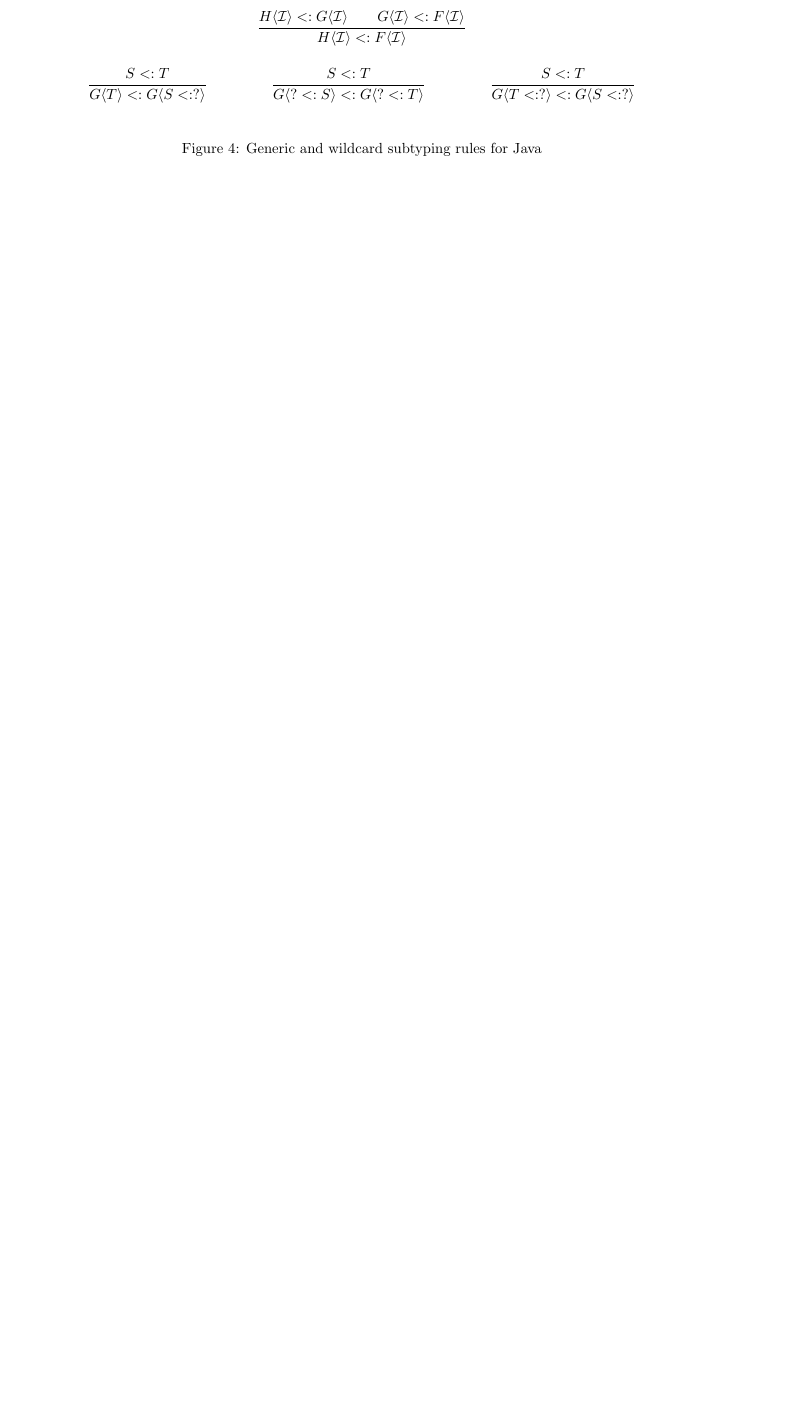
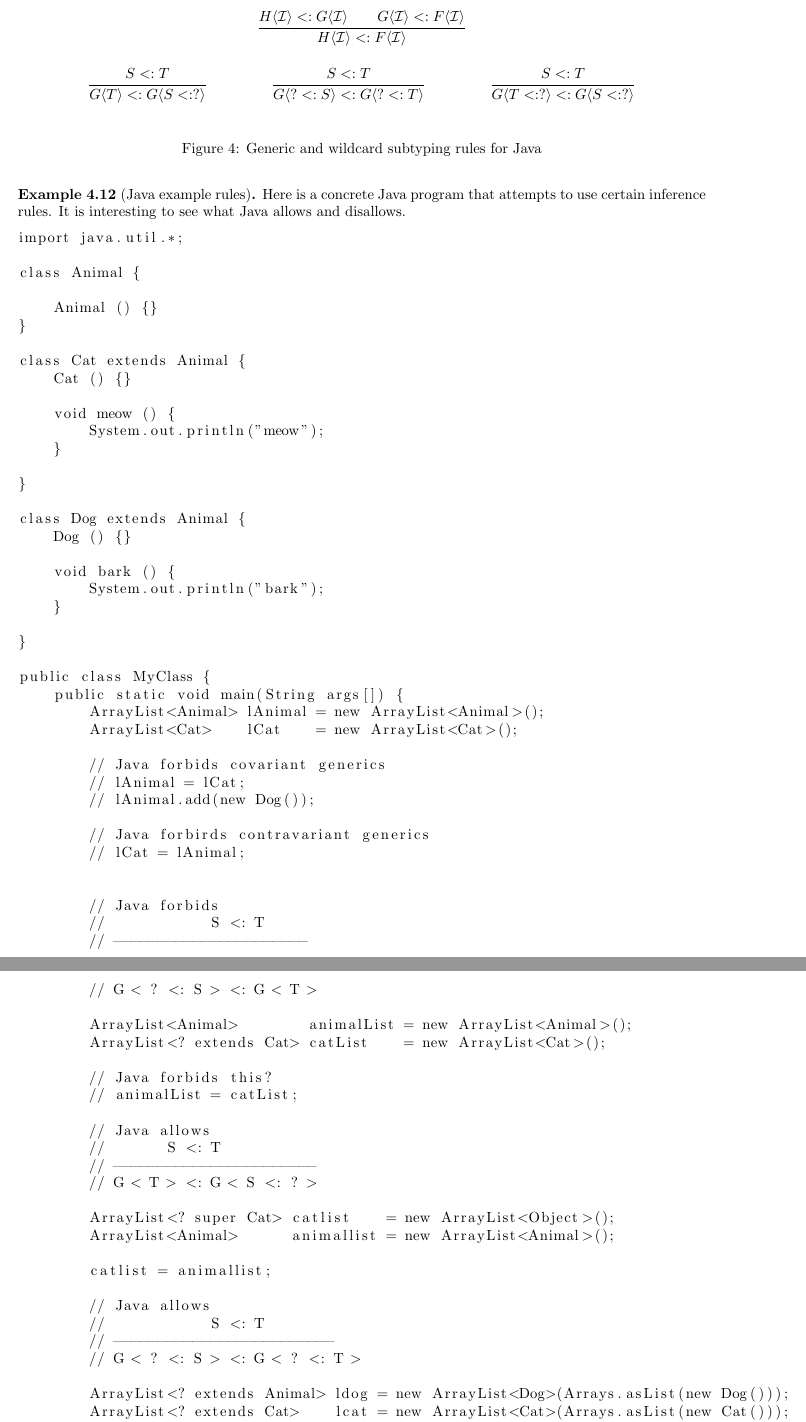
Before and after one commit to rudynicolop/Coop-Study-Guide, a LaTeX document (coop.tex): part of page 23 of 40 before the commit and two parts of pages 23 and 24 of 42 after it, the two joined at a grey line, cut so that both start at the same text, the shorter picture padded with empty space. Compiled offline with pdfLaTeX.

Commit message:
generic subtyping example

```diff
--- a/coop.tex
+++ b/coop.tex
@@ -1364,3 +1364,74 @@ We may write the subtyping rules for generics as in \ref{fig:genericsubtype}.
 \href{https://arxiv.org/pdf/1605.05274.pdf}{Subtyping in Java is undecidable do to wildcards.}
 \end{remark}
 
+\begin{example}[Java example rules]
+  Here is a concrete Java program that attempts to use certain inference rules.
+  It is interesting to see what Java allows and disallows.
+\begin{lstlisting}
+import java.util.*;
+
+class Animal {
+
+    Animal () {}
+}
+
+class Cat extends Animal {
+    Cat () {}
+
+    void meow () {
+        System.out.println("meow");
+    }
+
+}
+
+class Dog extends Animal {
+    Dog () {}
+
+    void bark () {
+        System.out.println("bark");
+    }
+
+}
+
+public class MyClass {
+    public static void main(String args[]) {
+        ArrayList<Animal> lAnimal = new ArrayList<Animal>();
+        ArrayList<Cat>    lCat    = new ArrayList<Cat>();
+
+        // Java forbids covariant generics
+        // lAnimal = lCat;
+        // lAnimal.add(new Dog());
+
+        // Java forbirds contravariant generics
+        // lCat = lAnimal;
+
+
+        // Java forbids
+        //            S <: T
+        // ----------------------
+        // G < ? <: S > <: G < T >
+
+        ArrayList<Animal>        animalList = new ArrayList<Animal>();
+        ArrayList<? extends Cat> catList    = new ArrayList<Cat>();
+
+        // Java forbids this?
+        // animalList = catList;
+
+        // Java allows
+        //       S <: T
+        // -----------------------
+        // G < T > <: G < S <: ? >
+
+        ArrayList<? super Cat> catlist    = new ArrayList<Object>();
+        ArrayList<Animal>      animallist = new ArrayList<Animal>();
+
+        catlist = animallist;
+
+        // Java allows
+        //            S <: T
+        // -------------------------
+        // G < ? <: S > <: G < ? <: T >
+
+        ArrayList<? extends Animal> ldog = new ArrayList<Dog>(Arrays.asList(new Dog()));
+        ArrayList<? extends Cat>    lcat = new ArrayList<Cat>(Arrays.asList(new Cat()));
+        ldog = lcat;
@@ -1366,0 +1467 @@ We may write the subtyping rules for generics as in \ref{fig:genericsubtype}.
+        Cat cat1 = lSub.get(0);
```
Also changed, not shown: coop.pdf, coop.tex (41 more changed lines).
